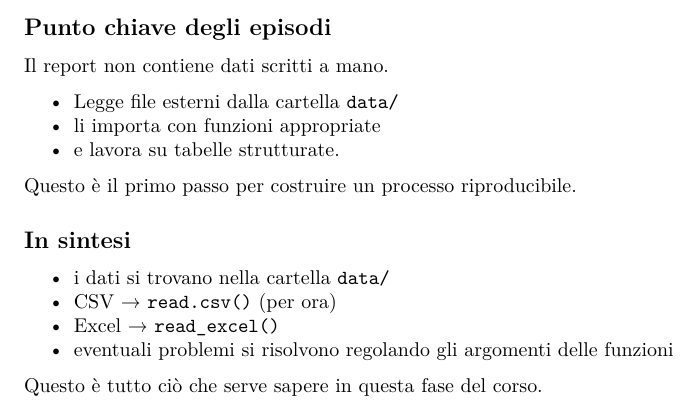
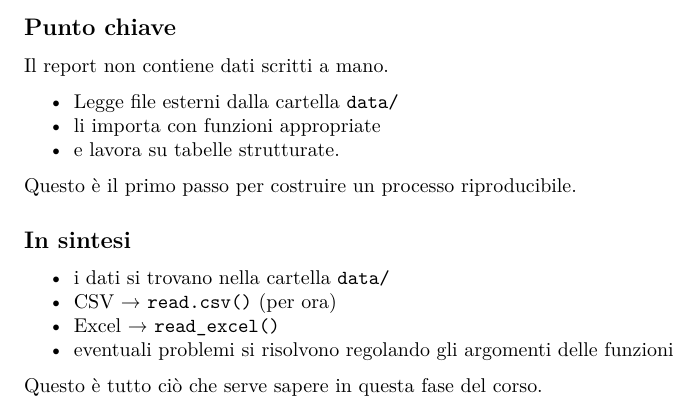
Before and after one commit to andreabz/udemy_r_per_capre, a Quarto document (supplementary/episodio4_importare.qmd): part of page 3 of 3, cut so that both start at the same text. Rendered offline with R 4.5, knitr and Pandoc in place of Quarto, then LaTeX, with nearby package versions.

Commit message:
Update episodio4_importare.qmd

```diff
--- a/supplementary/episodio4_importare.qmd
+++ b/supplementary/episodio4_importare.qmd
@@ -136,7 +136,7 @@ I dati importati verranno utilizzati per:
 
 Se l'importazione è corretta, tutto il resto del flusso diventa più semplice.
 
-## Punto chiave degli episodi
+## Punto chiave
 
 Il report non contiene dati scritti a mano.
 
```
